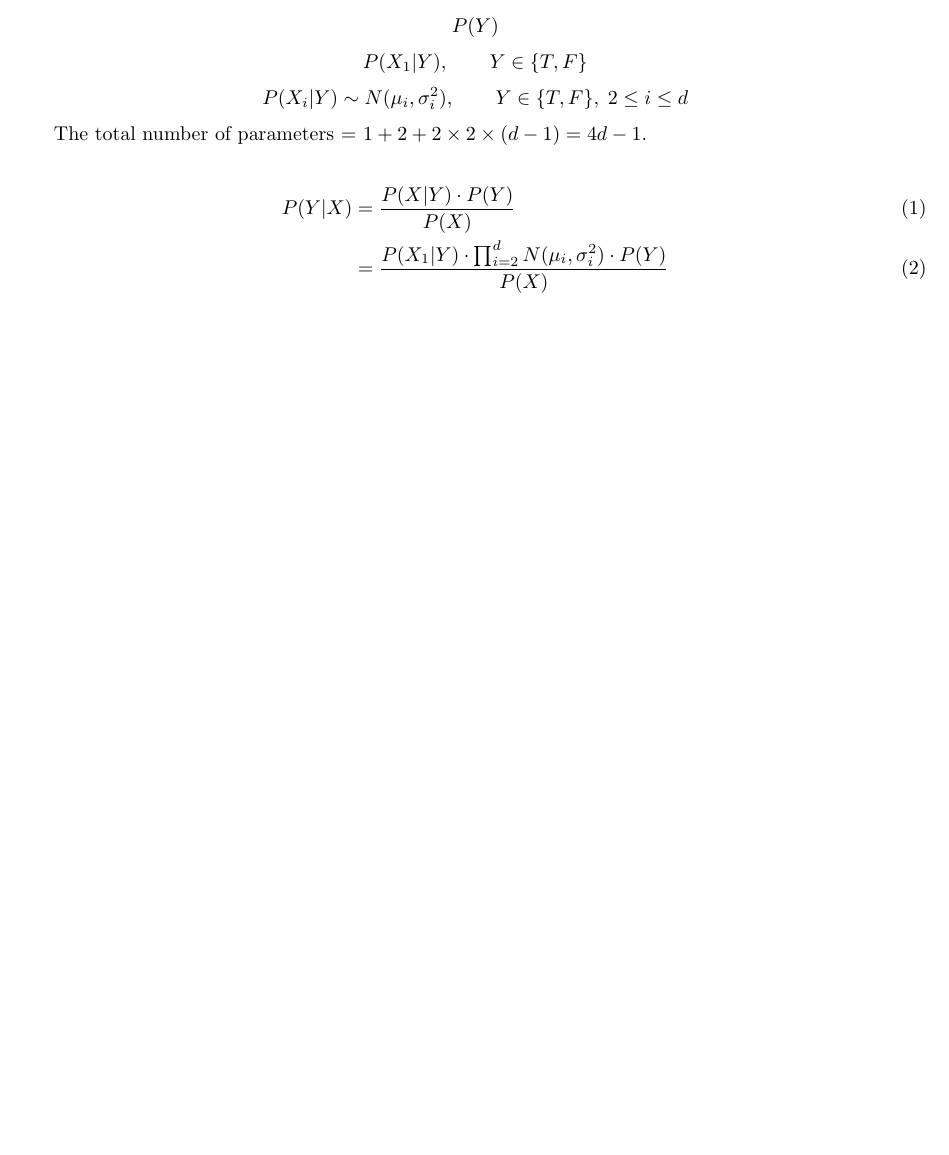
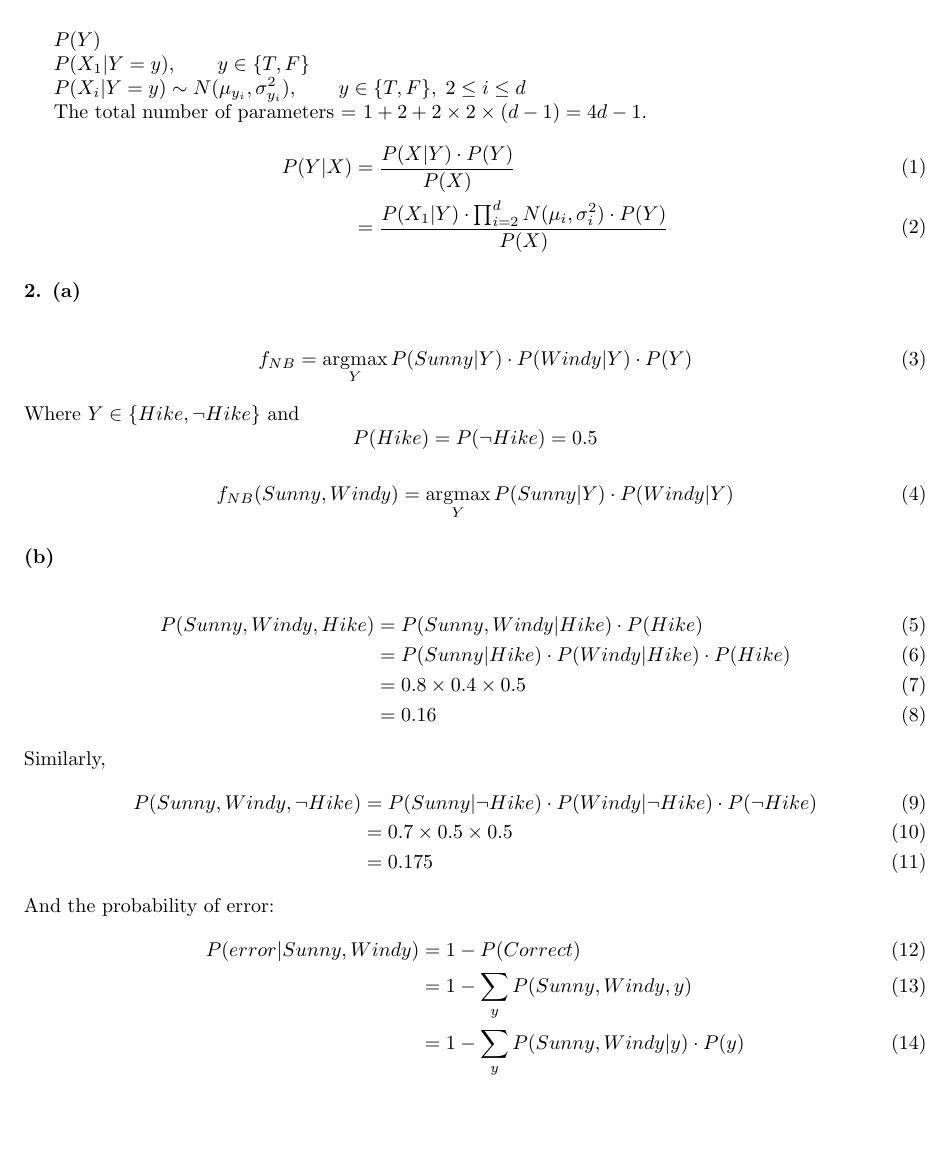
Before and after one commit to Mizzou-Mann/Supervised-Learning, a LaTeX problem sheet (2/assignment_2.tex): part of the page, cut so that both start at the same text. Compiled offline with pdfLaTeX.

Commit message:
question 2

```diff
--- a/2/assignment_2.tex
+++ b/2/assignment_2.tex
@@ -11,6 +11,7 @@
 \usepackage{float}
 
 \everymath{\displaystyle}
+\DeclareMathOperator*{\argmax}{\arg\!\max}
 
 \begin{document}
 \title{CS 8725: Report for assignment 2}
@@ -19,13 +20,46 @@
 \maketitle
 
 \paragraph{1.} Parameters list: \\
-	$$ P(Y) $$
-	$$ P(X_1|Y), \qquad Y \in \{T, F\} $$
-	$$ P(X_i|Y) \sim N(\mu_i, \sigma_i^2), \qquad Y \in \{T, F\}, \; 2 \leq i \leq d $$
 
-	The total number of parameters = $1 + 2 + 2 \times 2 \times (d-1) = 4d - 1 $.\\
+	$ P(Y) $
+
+	$ P(X_1|Y = y), \qquad y \in \{T, F\} $
+
+	$ P(X_i|Y = y) \sim N(\mu_{y_i}, \sigma_{y_i}^2), \qquad y \in \{T, F\}, \; 2 \leq i \leq d $
+
+	The total number of parameters = $1 + 2 + 2 \times 2 \times (d-1) = 4d - 1 $.
 	\begin{align}
 		P(Y|X) &= \frac{P(X|Y) \cdot P(Y)}{P(X)} \\
 			&= \frac{P(X_1|Y) \cdot \prod_{i=2}^d N(\mu_i, \sigma_i^2) \cdot P(Y)}{P(X)}
 	\end{align}
+
+\paragraph{2. (a)} ~\\
+	\begin{align}
+		f_{NB} = \argmax_{Y} P(Sunny|Y) \cdot P(Windy|Y) \cdot P(Y)
+	\end{align}
+	Where $Y \in \{Hike, \neg Hike\}$ and
+	$$ P(Hike) = P(\neg Hike) = 0.5 $$
+	\begin{align}
+		f_{NB}(Sunny, Windy) = \argmax_{Y} P(Sunny|Y) \cdot P(Windy|Y)
+	\end{align}
+
+\paragraph{(b)} ~\\
+	\begin{align}
+		P(Sunny, Windy, Hike) &= P(Sunny, Windy | Hike) \cdot P(Hike)\\
+			&= P(Sunny | Hike) \cdot P(Windy | Hike) \cdot P(Hike)\\
+			&= 0.8 \times 0.4 \times 0.5\\
+			&= 0.16
+	\end{align}
+	Similarly,
+	\begin{align}
+		P(Sunny, Windy, \neg Hike) &= P(Sunny | \neg Hike) \cdot P(Windy | \neg Hike) \cdot P(\neg Hike)\\
+			&= 0.7 \times 0.5 \times 0.5\\
+			&= 0.175
+	\end{align}
+	And the probability of error:
+	\begin{align}
+		P(error|Sunny, Windy) &= 1 - P(Correct) \\
+			&= 1 - \sum_{y} P(Sunny, Windy, y) \\
+			&= 1 - \sum_{y} P(Sunny, Windy | y) \cdot P(y)
+	\end{align}
 \end{document}
```
Also changed, not shown: 2/assignment_2.pdf.
